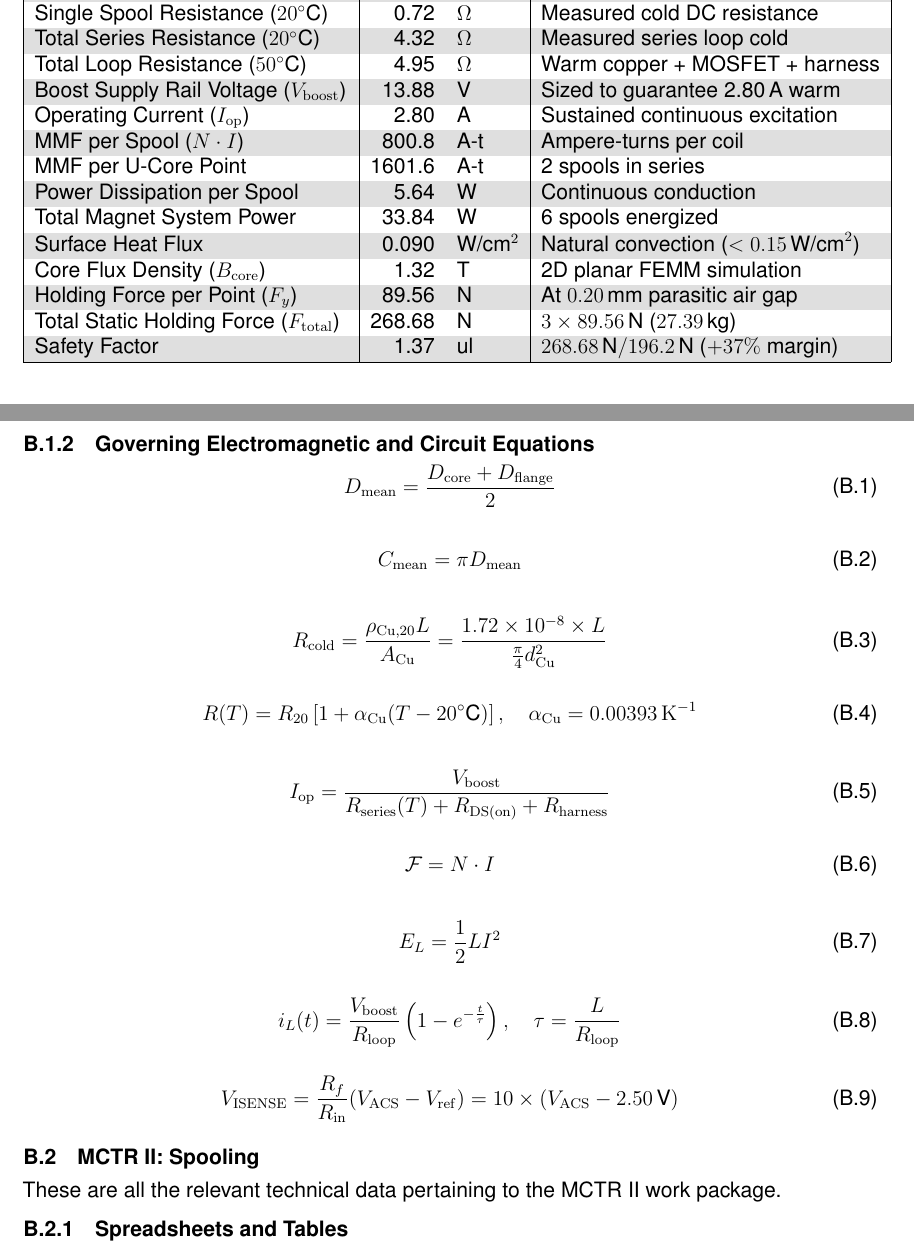
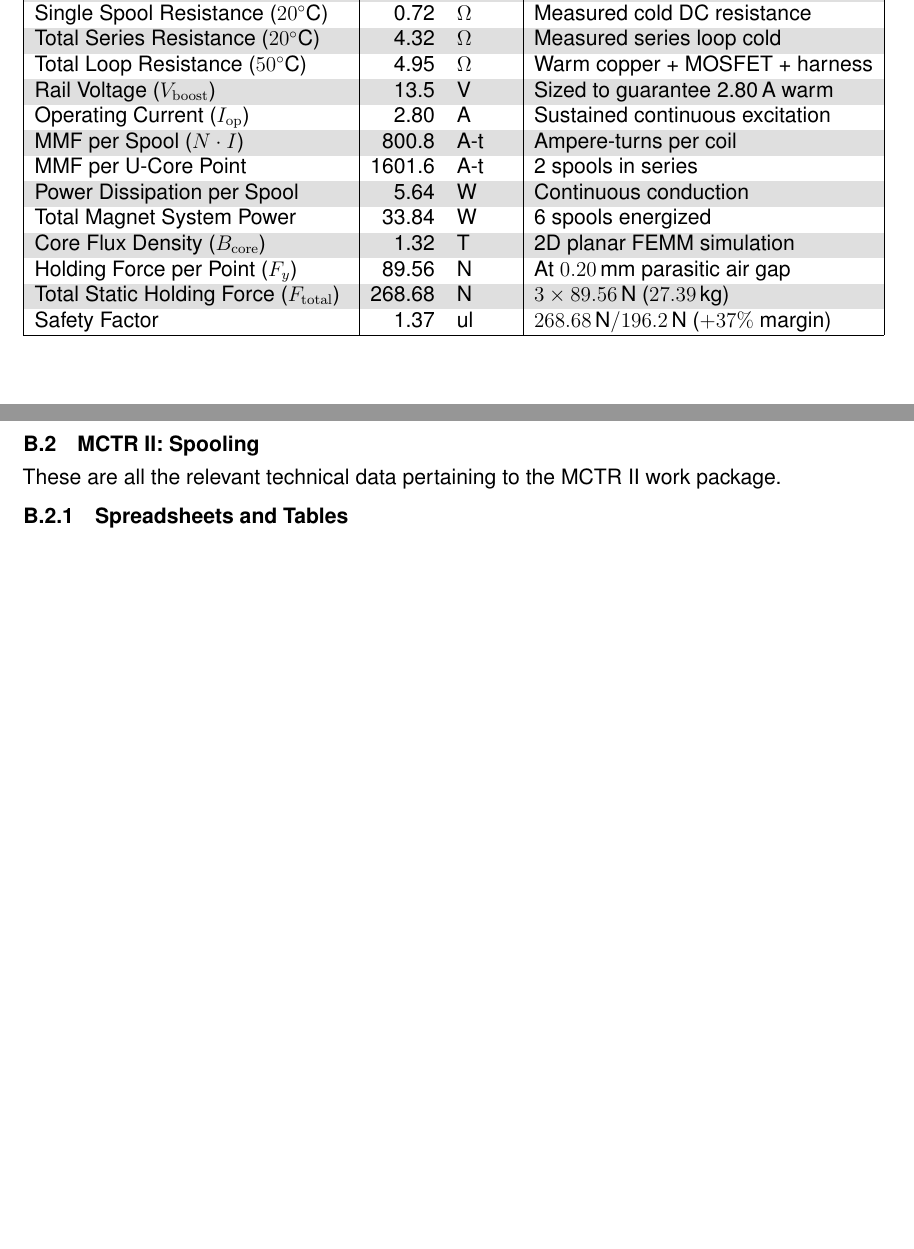
Before and after one commit to FrissieKris/Eng_DesignProject_GantryCrane_Group-18, a LaTeX thesis (EngineeringDesign_Group18_Report/main.tex, which reads EngineeringDesign_Group18_Report/content/C_additional.tex): two parts of pages 78 and 79 of 83, joined at a grey line, cut so that both start at the same text, the shorter picture padded with empty space. Compiled offline with pdfLaTeX.

Commit message:
appendix changes

```diff
--- a/EngineeringDesign_Group18_Report/content/C_additional.tex
+++ b/EngineeringDesign_Group18_Report/content/C_additional.tex
@@ -41,13 +41,12 @@ Table~\ref{tab:app_eeri2_specs} summarises the complete mechanical, electrical,
     Single Spool Resistance ($20^\circ\text{C}$) & 0.72 & $\Omega$ & Measured cold DC resistance \\
     Total Series Resistance ($20^\circ\text{C}$) & 4.32 & $\Omega$ & Measured series loop cold \\
     Total Loop Resistance ($50^\circ\text{C}$) & 4.95 & $\Omega$ & Warm copper + MOSFET + harness \\
-    Boost Supply Rail Voltage ($V_{\mathrm{boost}}$) & 13.88 & V & Sized to guarantee 2.80\,A warm \\
+    Rail Voltage ($V_{\mathrm{boost}}$) & 13.5 & V & Sized to guarantee 2.80\,A warm \\
     Operating Current ($I_{\mathrm{op}}$) & 2.80 & A & Sustained continuous excitation \\
     MMF per Spool ($N \cdot I$) & 800.8 & A-t & Ampere-turns per coil \\
     MMF per U-Core Point & 1601.6 & A-t & 2 spools in series \\
     Power Dissipation per Spool & 5.64 & W & Continuous conduction \\
     Total Magnet System Power & 33.84 & W & 6 spools energized \\
-    Surface Heat Flux & 0.090 & W/cm$^2$ & Natural convection ($<0.15\,\text{W/cm}^2$) \\
     Core Flux Density ($B_{\mathrm{core}}$) & 1.32 & T & 2D planar FEMM simulation \\
     Holding Force per Point ($F_y$) & 89.56 & N & At $0.20\,\text{mm}$ parasitic air gap \\
     Total Static Holding Force ($F_{\mathrm{total}}$) & 268.68 & N & $3 \times 89.56\,\text{N}$ ($27.39\,\text{kg}$) \\
@@ -55,54 +54,6 @@ Table~\ref{tab:app_eeri2_specs} summarises the complete mechanical, electrical,
     \hline
   \end{tabular}
 \end{table}
-
-\subsection{Governing Electromagnetic and Circuit Equations}
-\label{subsec:app-eeri2-equations}
-
-\begin{equation}
-\label{eq:mean_turn_diameter}
-D_{\mathrm{mean}} = \frac{D_{\mathrm{core}} + D_{\mathrm{flange}}}{2}
-\end{equation}
-
-\begin{equation}
-\label{eq:mean_circumference}
-C_{\mathrm{mean}} = \pi D_{\mathrm{mean}}
-\end{equation}
-
-\begin{equation}
-\label{eq:wire_resistance_cold}
-R_{\mathrm{cold}} = \frac{\rho_{\mathrm{Cu}, 20} L}{A_{\mathrm{Cu}}} = \frac{1.72 \times 10^{-8} \times L}{\frac{\pi}{4} d_{\mathrm{Cu}}^2}
-\end{equation}
-
-\begin{equation}
-\label{eq:temp_resistance}
-R(T) = R_{20} \left[ 1 + \alpha_{\mathrm{Cu}} (T - 20^\circ\text{C}) \right], \quad \alpha_{\mathrm{Cu}} = 0.00393\,\mathrm{K}^{-1}
-\end{equation}
-
-\begin{equation}
-\label{eq:operating_current}
-I_{\mathrm{op}} = \frac{V_{\mathrm{boost}}}{R_{\mathrm{series}}(T) + R_{\mathrm{DS(on)}} + R_{\mathrm{harness}}}
-\end{equation}
-
-\begin{equation}
-\label{eq:magnetomotive_force}
-\mathcal{F} = N \cdot I
-\end{equation}
-
-\begin{equation}
-\label{eq:inductive_energy}
-E_L = \frac{1}{2} L I^2
-\end{equation}
-
-\begin{equation}
-\label{eq:transient_current_rise}
-i_L(t) = \frac{V_{\mathrm{boost}}}{R_{\mathrm{loop}}} \left( 1 - e^{-\frac{t}{\tau}} \right), \quad \tau = \frac{L}{R_{\mathrm{loop}}}
-\end{equation}
-
-\begin{equation}
-\label{eq:differential_opamp_gain}
-V_{\mathrm{ISENSE}} = \frac{R_f}{R_{\mathrm{in}}} (V_{\mathrm{ACS}} - V_{\mathrm{ref}}) = 10 \times (V_{\mathrm{ACS}} - 2.50\,\text{V})
-\end{equation}
 
 \section{MCTR II: Spooling}
 These are all the relevant technical data pertaining to the MCTR II work package.
```
